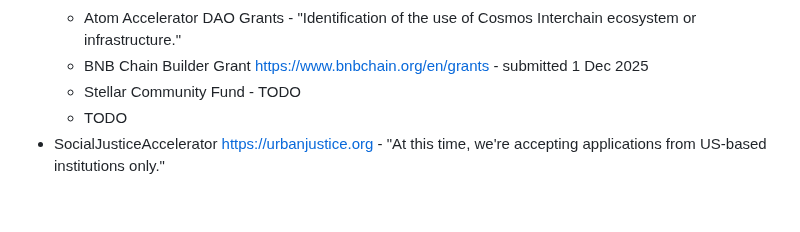
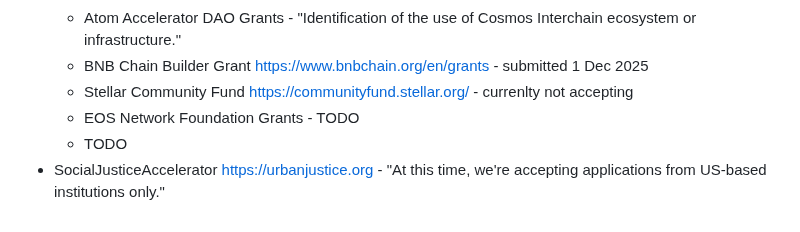
Before and after one commit to vporton/meritocracy, a Markdown page: SUBMITTED.md, the part around the change. Rendered like a GitHub page.

Commit message:
update submitted

```diff
--- a/SUBMITTED.md
+++ b/SUBMITTED.md
@@ -112,6 +112,7 @@
   * Polkadot Open Source Grants - only for community having expressed interest in the project
   * Atom Accelerator DAO Grants - "Identification of the use of Cosmos Interchain ecosystem or infrastructure."
   * BNB Chain Builder Grant https://www.bnbchain.org/en/grants - submitted 1 Dec 2025
-  * Stellar Community Fund - TODO
+  * Stellar Community Fund https://communityfund.stellar.org/ - currenlty not accepting
+  * EOS Network Foundation Grants - TODO
   * TODO
 * SocialJusticeAccelerator https://urbanjustice.org - "At this time, we're accepting applications from US-based institutions only."
```
